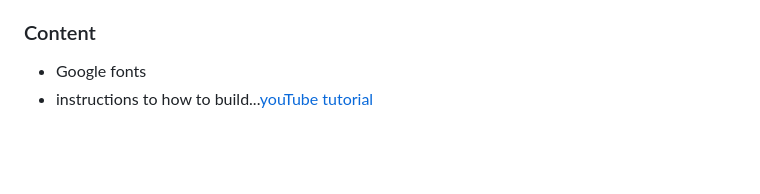
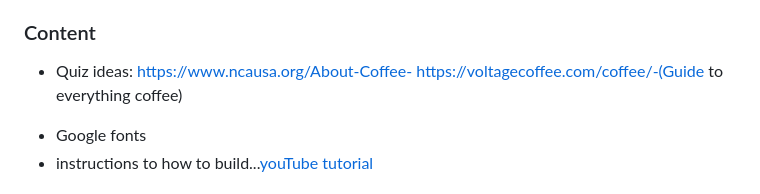
Before and after one commit to micmic210/coffee-trivia, a Markdown page: README.md, the part around the change. Rendered like a GitHub page; blank space fills up the shorter version.

Commit message:
Revised the content

```diff
--- a/README.md
+++ b/README.md
@@ -115,6 +115,8 @@ Here's the link - https://micmic210.github.io/coffee-trivia/
 
 
 ### Content
+ * Quiz ideas: https://www.ncausa.org/About-Coffee-
+               https://voltagecoffee.com/coffee/-(Guide to everything coffee)
  - Google fonts
  - instructions to how to build...[youTube tutorial]()
 
```
